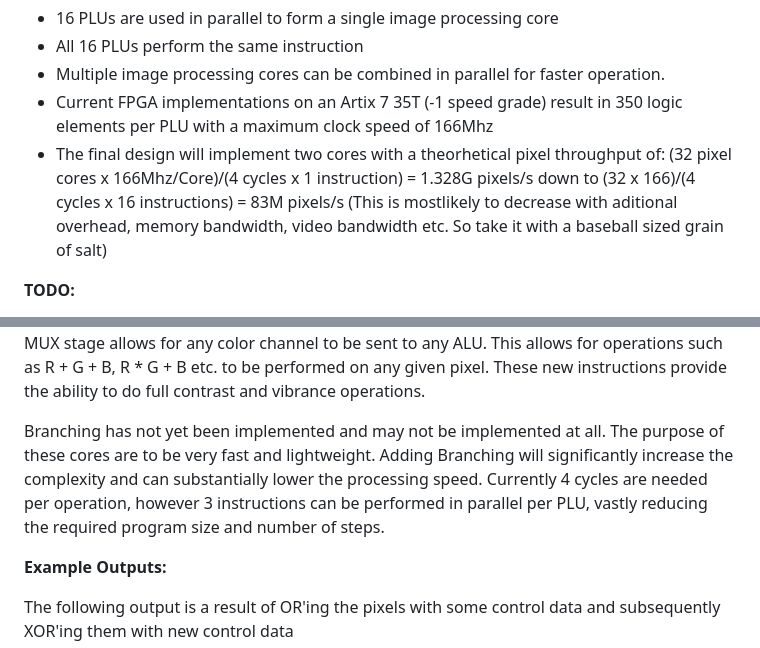
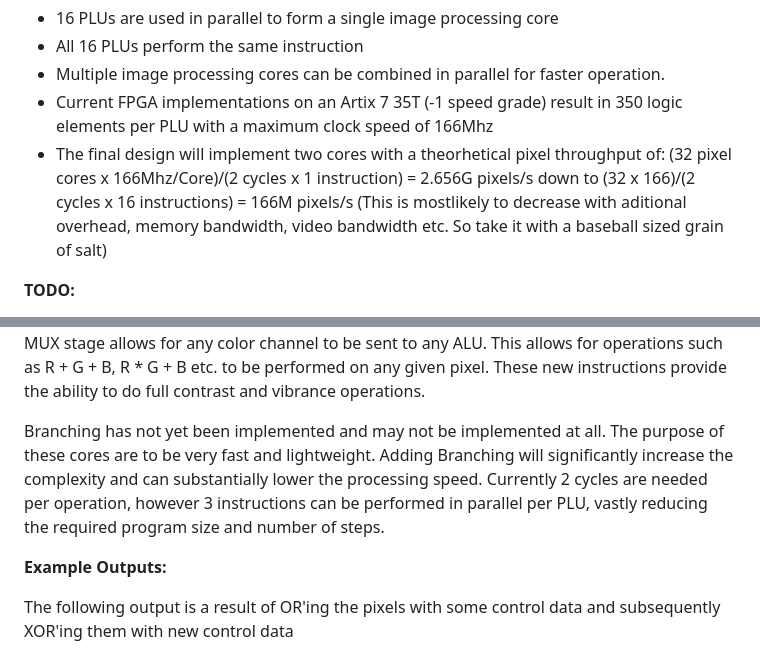
Before and after one commit to DergLabs/Open-Image-Processor, a Markdown page: README.md, 2 parts joined by grey strips. Rendered like a GitHub page.

```diff
--- a/README.md
+++ b/README.md
@@ -28,7 +28,7 @@ The current design is still a work in progress and is continually being updated.
 - All 16 PLUs perform the same instruction
 - Multiple image processing cores can be combined in parallel for faster operation.
 - Current FPGA implementations on an Artix 7 35T (-1 speed grade) result in 350 logic elements per PLU with a maximum clock speed of 166Mhz
-- The final design will implement two cores with a theorhetical pixel throughput of: (32 pixel cores x 166Mhz/Core)/(4 cycles x 1 instruction) = 1.328G pixels/s down to (32 x 166)/(4 cycles x 16 instructions) = 83M pixels/s (This is mostlikely to decrease with aditional overhead, memory bandwidth, video bandwidth etc. So take it with a baseball sized grain of salt)
+- The final design will implement two cores with a theorhetical pixel throughput of: (32 pixel cores x 166Mhz/Core)/(2 cycles x 1 instruction) = 2.656G pixels/s down to (32 x 166)/(2 cycles x 16 instructions) = 166M pixels/s (This is mostlikely to decrease with aditional overhead, memory bandwidth, video bandwidth etc. So take it with a baseball sized grain of salt)
 
 **TODO:**
 
@@ -40,7 +40,7 @@ The current design is still a work in progress and is continually being updated.
 
 Revision 3 of the PLU is currently being developed. This revision will include a significant architecture change. Currently the PLU's ALU's cannot operate on each others output. They can only operate on their own output. Aditionally, input B cannot be set to input A. Revision 3 solves these limitations by adding a two stage mux. The first MUX stage allows for any combination of data input to be sent to inputs A and B of the ALU's. This provides the ability to copy over the incoming Pixel data into the B register for use in later operations. The second MUX stage allows for any color channel to be sent to any ALU. This allows for operations such as R + G + B, R * G + B etc. to be performed on any given pixel. These new instructions provide the ability to do full contrast and vibrance operations.
 
-Branching has not yet been implemented and may not be implemented at all. The purpose of these cores are to be very fast and lightweight. Adding Branching will significantly increase the complexity and can substantially lower the processing speed. Currently 4 cycles are needed per operation, however 3 instructions can be performed in parallel per PLU, vastly reducing the required program size and number of steps.
+Branching has not yet been implemented and may not be implemented at all. The purpose of these cores are to be very fast and lightweight. Adding Branching will significantly increase the complexity and can substantially lower the processing speed. Currently 2 cycles are needed per operation, however 3 instructions can be performed in parallel per PLU, vastly reducing the required program size and number of steps.
 
 **Example Outputs:**
 
```
